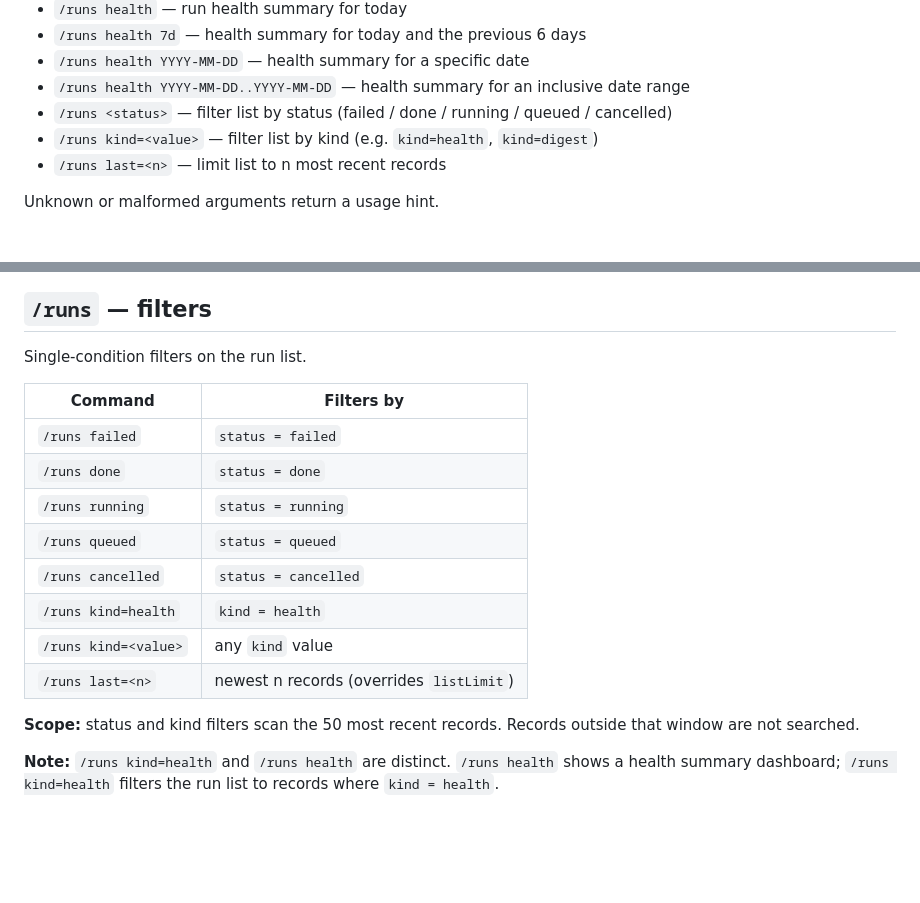
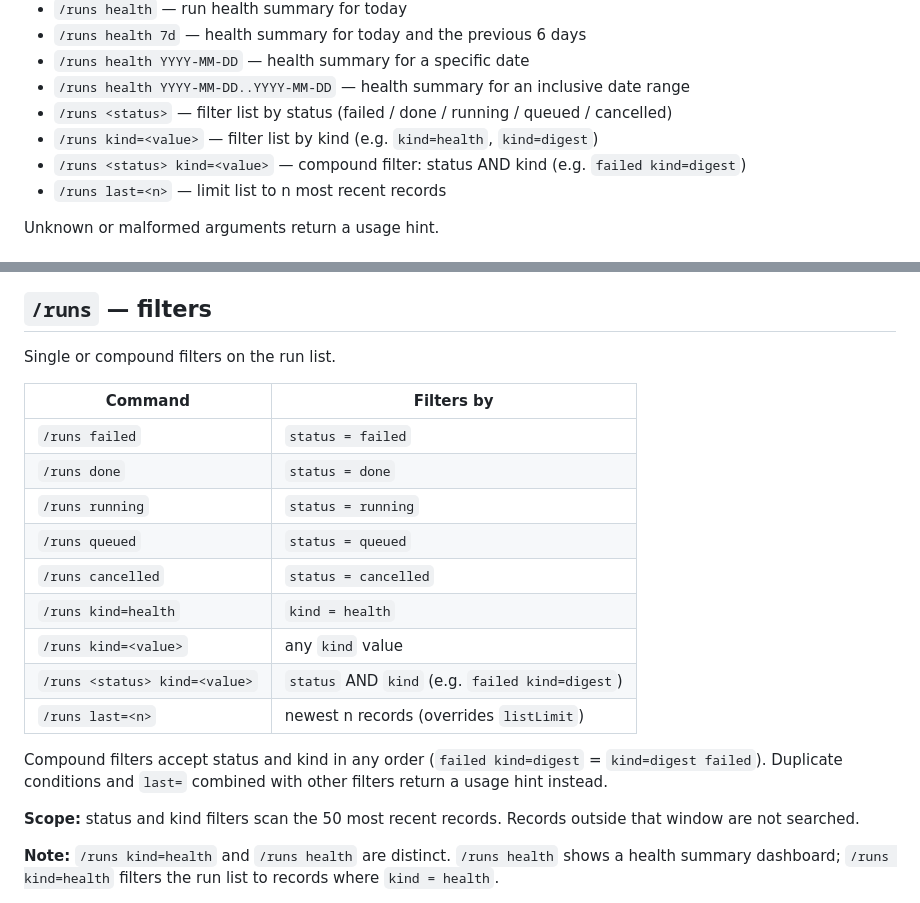
Before and after one commit to Deepnoa/ai-tools, a Markdown page: run-viewer-plugin/README.md, 2 parts joined by grey strips. Rendered like a GitHub page; blank space fills up the shorter version.

Commit message:
docs(run-viewer): document compound filter in README
- Add /runs <status> kind=<value> to the Commands list
- Add compound row to the filters table
- Update section subtitle from "Single-condition" to "Single or compound"
- Add order-independence note and invalid-combination hint

Co-Authored-By: Claude Sonnet 4.6 <noreply@anthropic.com>

```diff
--- a/run-viewer-plugin/README.md
+++ b/run-viewer-plugin/README.md
@@ -13,6 +13,7 @@ OpenClaw plugin that exposes run record visibility through the `/runs` command.
 - `/runs health YYYY-MM-DD..YYYY-MM-DD` — health summary for an inclusive date range
 - `/runs <status>` — filter list by status (failed / done / running / queued / cancelled)
 - `/runs kind=<value>` — filter list by kind (e.g. `kind=health`, `kind=digest`)
+- `/runs <status> kind=<value>` — compound filter: status AND kind (e.g. `failed kind=digest`)
 - `/runs last=<n>` — limit list to n most recent records
 
 Unknown or malformed arguments return a usage hint.
@@ -40,7 +41,7 @@ First valid value wins:
 
 ## `/runs` — filters
 
-Single-condition filters on the run list.
+Single or compound filters on the run list.
 
 | Command | Filters by |
 |---------|-----------|
@@ -51,7 +52,10 @@ Single-condition filters on the run list.
 | `/runs cancelled` | `status = cancelled` |
 | `/runs kind=health` | `kind = health` |
 | `/runs kind=<value>` | any `kind` value |
+| `/runs <status> kind=<value>` | `status` AND `kind` (e.g. `failed kind=digest`) |
 | `/runs last=<n>` | newest n records (overrides `listLimit`) |
+
+Compound filters accept status and kind in any order (`failed kind=digest` = `kind=digest failed`). Duplicate conditions and `last=` combined with other filters return a usage hint instead.
 
 **Scope:** status and kind filters scan the 50 most recent records. Records outside that window are not searched.
 
```
